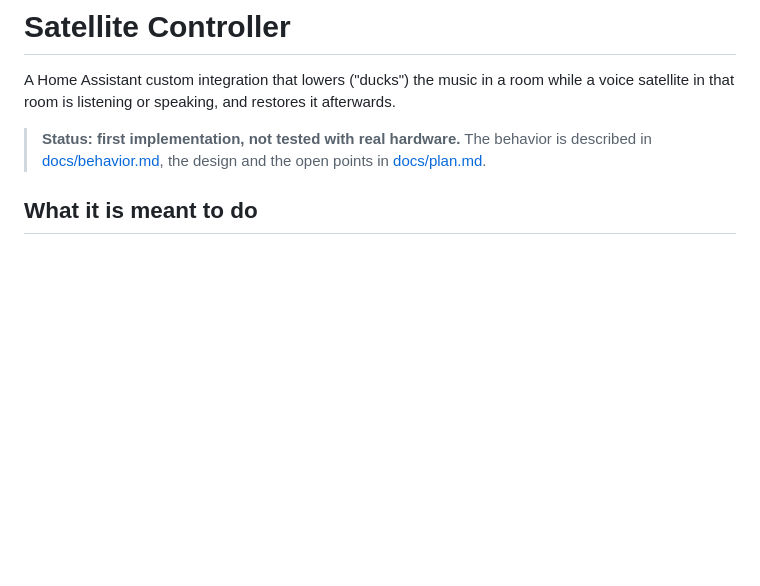
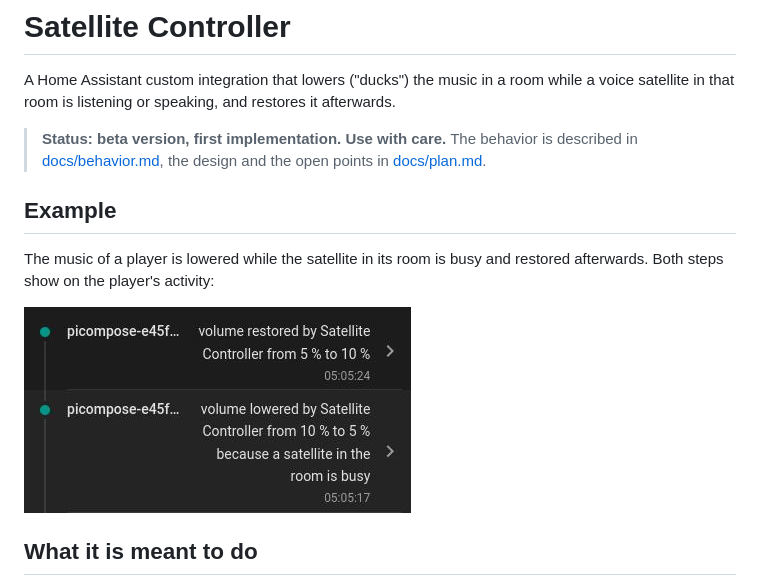
Before and after one commit to florian-asche/integration-duck-my-music, a Markdown page: README.md, the part around the change. Rendered like a GitHub page; pictures changed too: docs/example_protocol.jpg (added); blank space fills up the shorter version.

Commit message:
Add an example screenshot to the README and mark it as beta
Co-Authored-By: Claude Sonnet 5.5 <noreply@anthropic.com>

```diff
--- a/README.md
+++ b/README.md
@@ -2,7 +2,13 @@
 
 A Home Assistant custom integration that lowers ("ducks") the music in a room while a voice satellite in that room is listening or speaking, and restores it afterwards.
 
-> **Status: first implementation, not tested with real hardware.** The behavior is described in [docs/behavior.md](docs/behavior.md), the design and the open points in [docs/plan.md](docs/plan.md).
+> **Status: beta version, first implementation. Use with care.** The behavior is described in [docs/behavior.md](docs/behavior.md), the design and the open points in [docs/plan.md](docs/plan.md).
+
+## Example
+
+The music of a player is lowered while the satellite in its room is busy and restored afterwards. Both steps show on the player's activity:
+
+![Activity of a player: the volume was lowered from 10 % to 5 % and restored by Satellite Controller](docs/example_protocol.jpg)
 
 ## What it is meant to do
 
```
